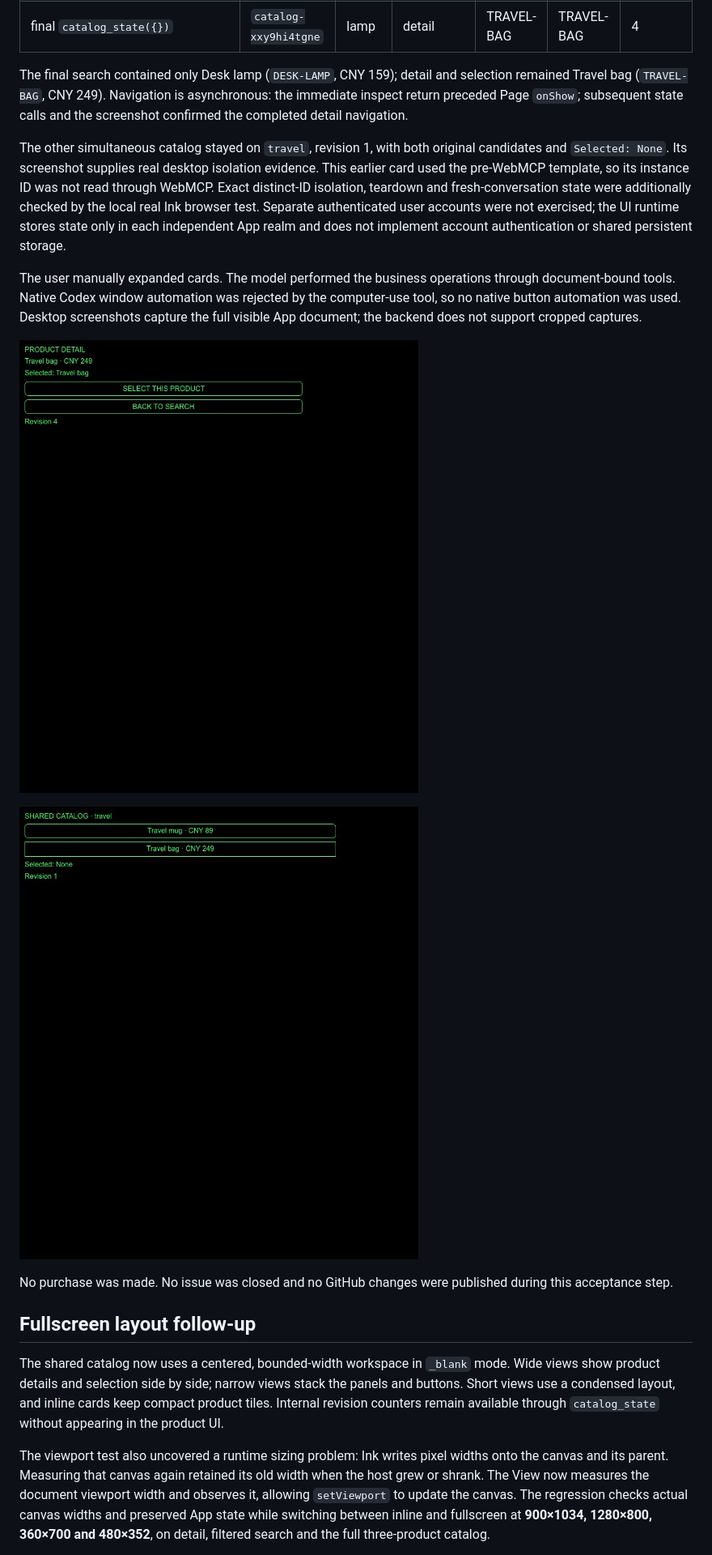
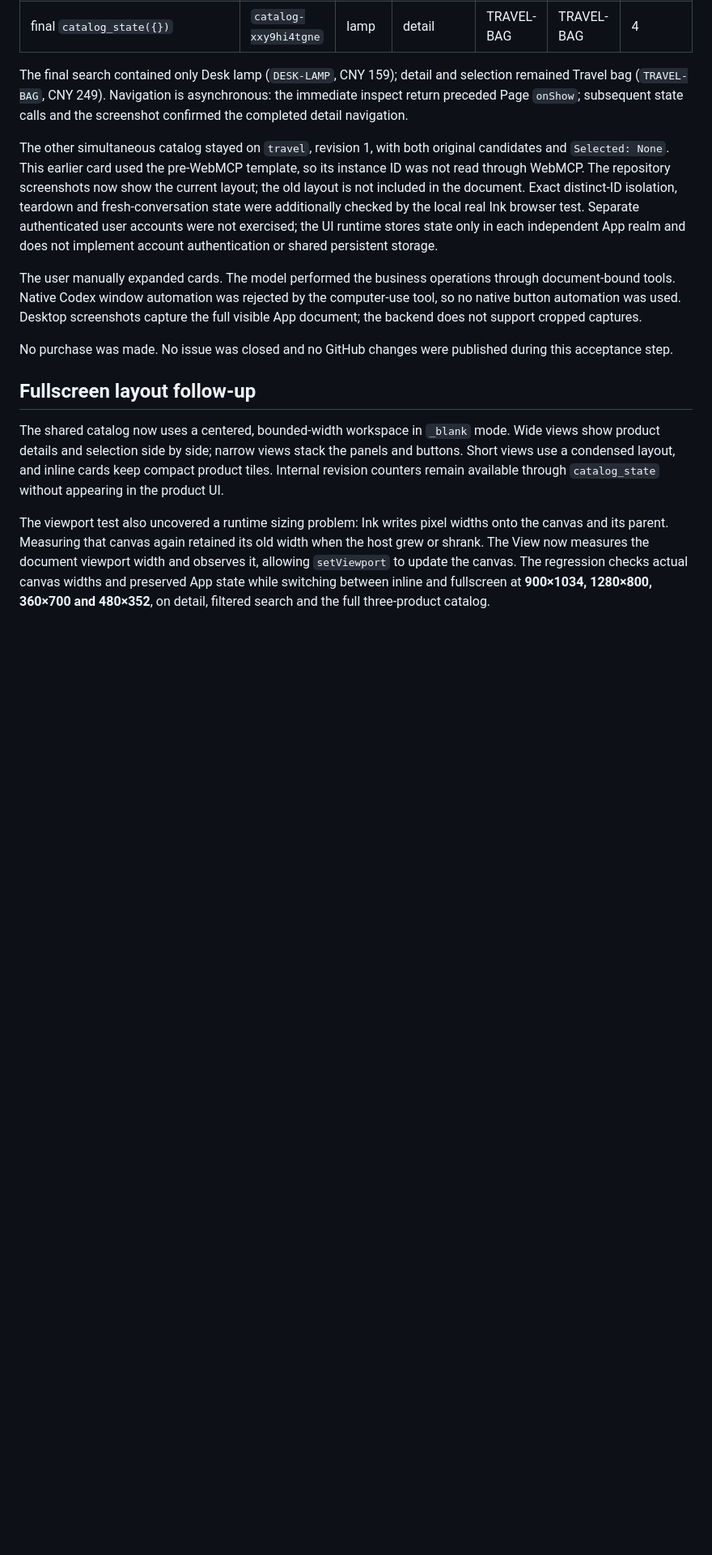
Before and after one commit to yodaos-project/aiui-mcpkit, a Markdown page: docs/validation/shared-agent-2026-10-28.md, the part around one of its changes. Shown at 81% size. Rendered like a GitHub page; pictures changed too: docs/assets/shared-agent-desktop-detail-before.png (deleted), docs/assets/shared-agent-desktop-isolated.png; blank space fills up the shorter version.

```diff
--- a/docs/validation/shared-agent-2026-10-28.md
+++ b/docs/validation/shared-agent-2026-10-28.md
@@ -71,13 +71,9 @@ Observed values from the real calls:
 
 The final search contained only Desk lamp (`DESK-LAMP`, CNY 159); detail and selection remained Travel bag (`TRAVEL-BAG`, CNY 249). Navigation is asynchronous: the immediate inspect return preceded Page `onShow`; subsequent state calls and the screenshot confirmed the completed detail navigation.
 
-The other simultaneous catalog stayed on `travel`, revision 1, with both original candidates and `Selected: None`. Its screenshot supplies real desktop isolation evidence. This earlier card used the pre-WebMCP template, so its instance ID was not read through WebMCP. Exact distinct-ID isolation, teardown and fresh-conversation state were additionally checked by the local real Ink browser test. Separate authenticated user accounts were not exercised; the UI runtime stores state only in each independent App realm and does not implement account authentication or shared persistent storage.
+The other simultaneous catalog stayed on `travel`, revision 1, with both original candidates and `Selected: None`. This earlier card used the pre-WebMCP template, so its instance ID was not read through WebMCP. The repository screenshots now show the current layout; the old layout is not included in the document. Exact distinct-ID isolation, teardown and fresh-conversation state were additionally checked by the local real Ink browser test. Separate authenticated user accounts were not exercised; the UI runtime stores state only in each independent App realm and does not implement account authentication or shared persistent storage.
 
 The user manually expanded cards. The model performed the business operations through document-bound tools. Native Codex window automation was rejected by the computer-use tool, so no native button automation was used. Desktop screenshots capture the full visible App document; the backend does not support cropped captures.
-
-![Initial desktop layout before fullscreen adaptation](../assets/shared-agent-desktop-detail-before.png)
-
-![Other desktop instance remains unselected on travel](../assets/shared-agent-desktop-isolated.png)
 
 No purchase was made. No issue was closed and no GitHub changes were published during this acceptance step.
 
```
Also changed, not shown: other parts of docs/validation/shared-agent-2026-10-28.md (+16 -1 lines).
